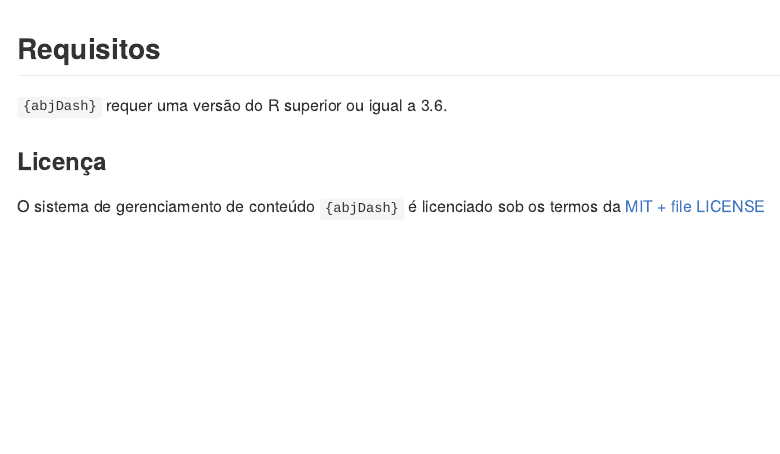
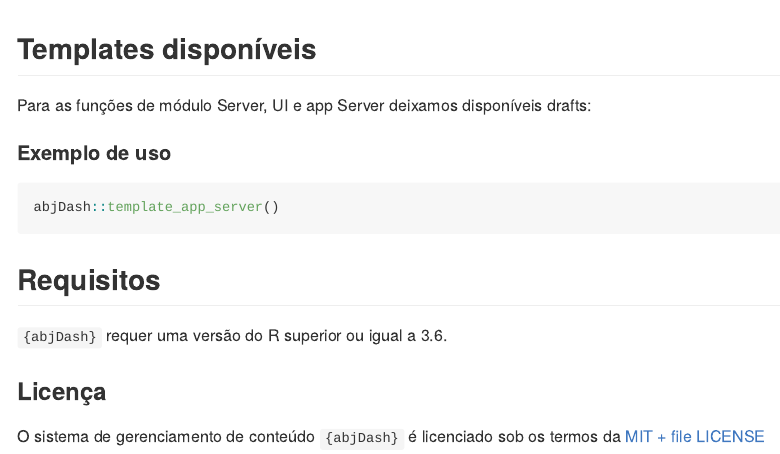
Before and after one commit to abjur/abjDash, an R Markdown document (README.Rmd): the page in a window 1100 px wide, from 2140 px down. The pictures show the output file README.md that the author committed with the source, drawn offline in the style of GitHub; badge pictures from the web are left out.

Commit message:
adiciona explicação dos templates no readme

````diff
--- a/README.Rmd
+++ b/README.Rmd
@@ -95,6 +95,18 @@ da %>%
 ```
 
 
+
+## Templates disponíveis
+
+Para as funções de módulo Server, UI e app Server deixamos disponíveis drafts:
+
+#### Exemplo de uso
+
+```{r, eval=FALSE}
+abjDash::template_app_server()
+```
+
+
 ## Requisitos
 
 `{abjDash}` requer uma versão do R superior ou igual a 3.6.
````
Also changed, not shown: README.md.
